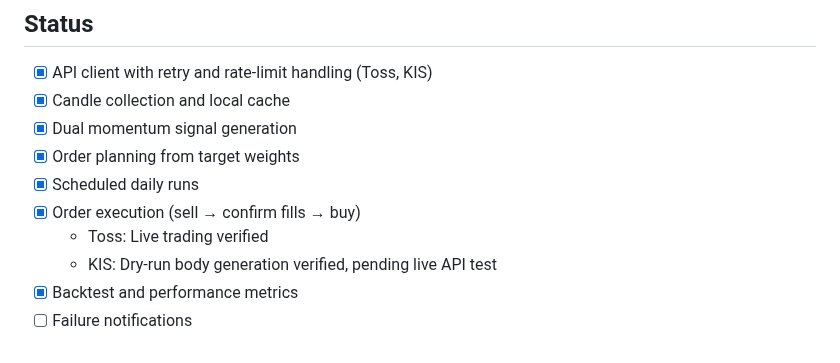
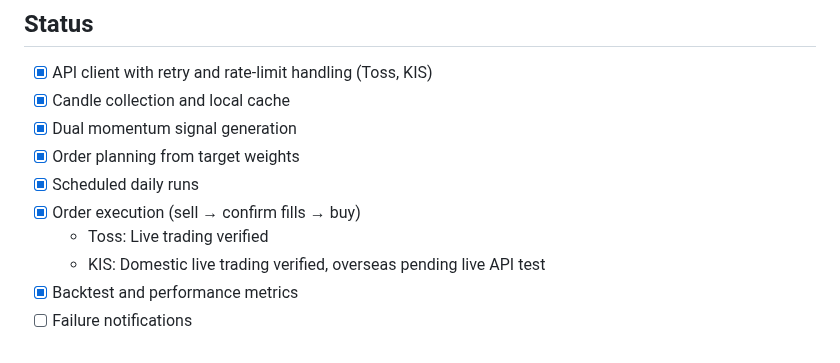
Before and after one commit to jmpp0215/quant-lab, a Markdown page: README.md, the part around the change. Rendered like a GitHub page.

Commit message:
docs: update KIS domestic live trading status

```diff
--- a/README.md
+++ b/README.md
@@ -108,6 +108,6 @@ State and signals are stored locally in a SQLite database at `data/quant.db`.
 - [x] Scheduled daily runs
 - [x] Order execution (sell → confirm fills → buy)
   - Toss: Live trading verified
-  - KIS: Dry-run body generation verified, pending live API test
+  - KIS: Domestic live trading verified, overseas pending live API test
 - [x] Backtest and performance metrics
 - [ ] Failure notifications
```
